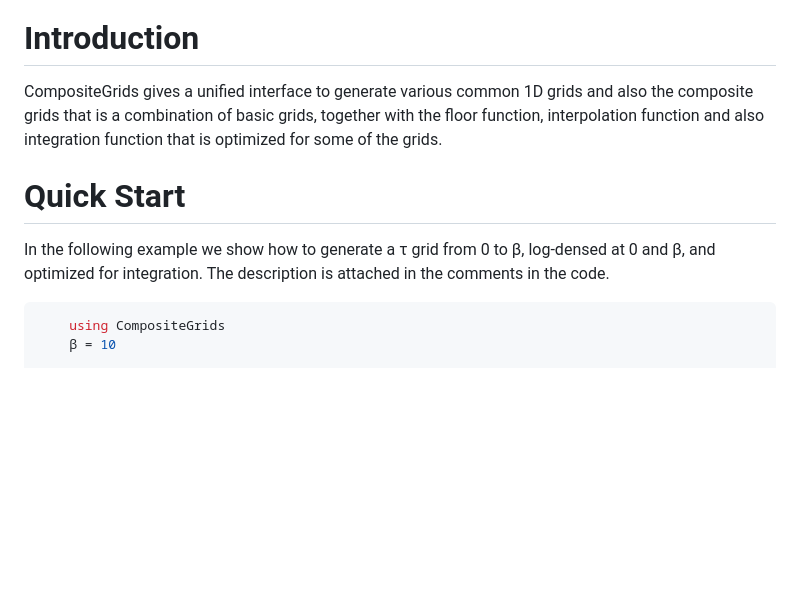
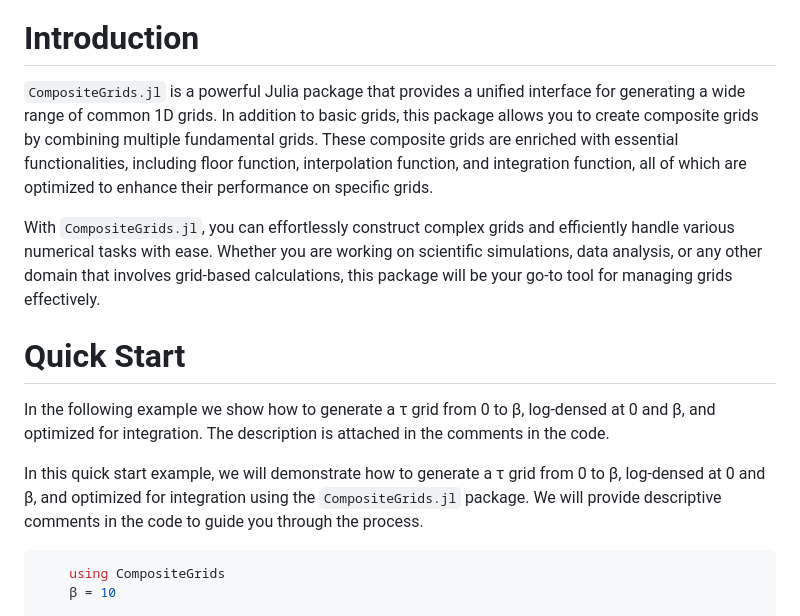
Before and after one commit to numericalEFT/CompositeGrids.jl, a Markdown page: README.md, the part around one of its changes. Drawn GitHub-style; blank space fills up the shorter version.

````diff
--- a/README.md
+++ b/README.md
@@ -5,16 +5,16 @@
 
 # Introduction
 
-CompositeGrids gives a unified interface to generate various common 1D grids
-and also the composite grids that is a combination of basic grids,
-together with the floor function, interpolation function and also integration function
-that is optimized for some of the grids.
+``CompositeGrids.jl`` is a powerful Julia package that provides a unified interface for generating a wide range of common 1D grids. In addition to basic grids, this package allows you to create composite grids by combining multiple fundamental grids. These composite grids are enriched with essential functionalities, including floor function, interpolation function, and integration function, all of which are optimized to enhance their performance on specific grids.
 
+With ``CompositeGrids.jl``, you can effortlessly construct complex grids and efficiently handle various numerical tasks with ease. Whether you are working on scientific simulations, data analysis, or any other domain that involves grid-based calculations, this package will be your go-to tool for managing grids effectively.
 
 # Quick Start
 
 In the following example we show how to generate a &tau; grid from 0 to &beta;, log-densed at 0 and &beta;,
 and optimized for integration. The description is attached in the comments in the code.
+
+In this quick start example, we will demonstrate how to generate a &tau; grid from 0 to &beta;, log-densed at 0 and &beta;, and optimized for integration using the ``CompositeGrids.jl`` package. We will provide descriptive comments in the code to guide you through the process.
 
 ```julia
     using CompositeGrids
````
Also changed, not shown: other parts of README.md (+46 -59 lines).
